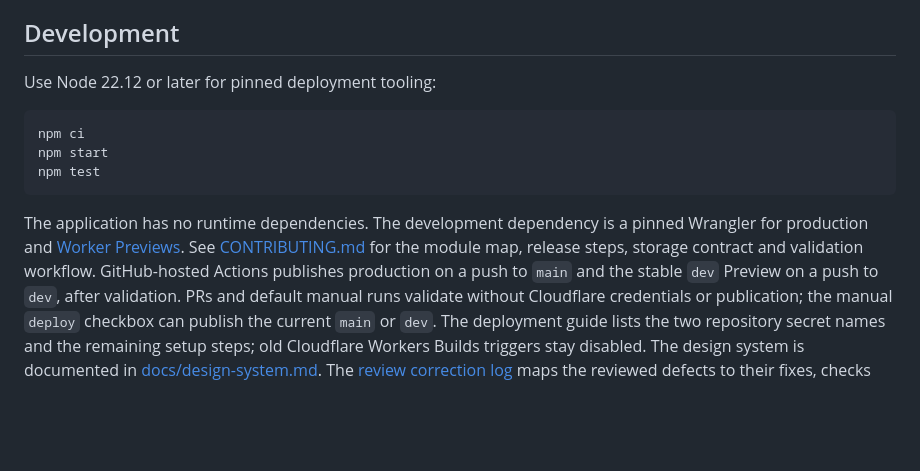
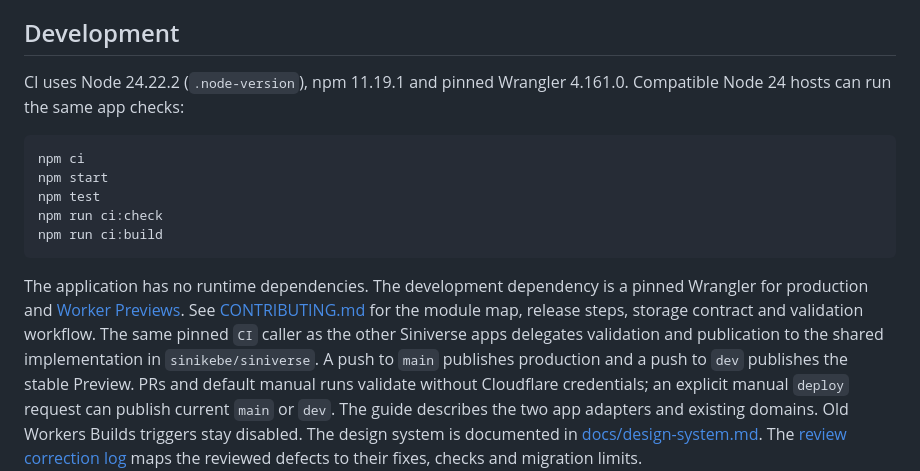
Before and after one commit to sinikebe/finapp, a Markdown page: README.md, the part around the change. Rendered like a GitHub page; blank space fills up the shorter version.

Commit message:
Prepare shared Siniverse adoption on the review branch: README.md

````diff
--- a/README.md
+++ b/README.md
@@ -236,23 +236,26 @@ the name **Finapp**. Both language variants use the corresponding name.
 
 ## Development
 
-Use Node 22.12 or later for pinned deployment tooling:
+CI uses Node 24.22.2 (`.node-version`), npm 11.19.1 and pinned Wrangler 4.161.0.
+Compatible Node 24 hosts can run the same app checks:
 
 ```sh
 npm ci
 npm start
 npm test
+npm run ci:check
+npm run ci:build
 ```
 
 The application has no runtime dependencies. The development dependency is a pinned
 Wrangler for production and [Worker Previews](docs/cloudflare-previews.md). See [CONTRIBUTING.md](CONTRIBUTING.md)
 for the module map, release steps, storage contract and validation workflow.
-GitHub-hosted Actions publishes production on a push to `main` and the stable
-`dev` Preview on a push to `dev`, after validation. PRs and default manual runs
-validate without Cloudflare credentials or publication; the manual `deploy`
-checkbox can publish the current `main` or `dev`. The deployment guide
-lists the two repository secret names and the remaining setup steps; old
-Cloudflare Workers Builds triggers stay disabled.
+The same pinned `CI` caller as the other Siniverse apps delegates validation and
+publication to the shared implementation in `sinikebe/siniverse`. A push to
+`main` publishes production and a push to `dev` publishes the stable Preview.
+PRs and default manual runs validate without Cloudflare credentials; an explicit
+manual `deploy` request can publish current `main` or `dev`. The guide describes
+the two app adapters and existing domains. Old Workers Builds triggers stay disabled.
 The design system is documented in [docs/design-system.md](docs/design-system.md).
 The [review correction log](docs/review-fixes.md) maps the reviewed defects to
 their fixes, checks and migration limits.
````
